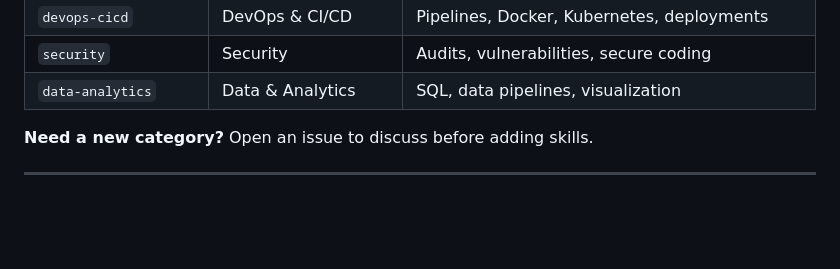
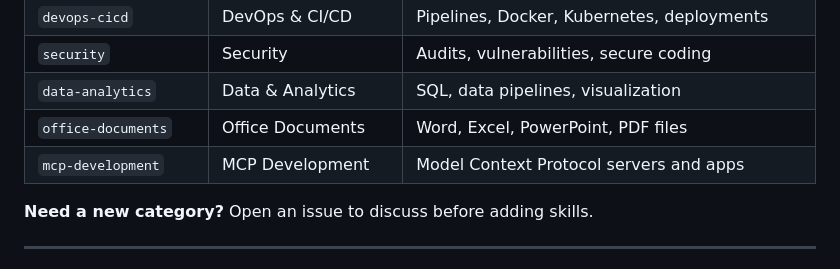
Before and after one commit to samueltauil/skills-hub, a Markdown page: CONTRIBUTING.md, the part around the change. Rendered like a GitHub page; blank space fills up the shorter version.

```diff
--- a/CONTRIBUTING.md
+++ b/CONTRIBUTING.md
@@ -155,6 +155,8 @@ Your skill must belong to one of these categories:
 | `devops-cicd` | DevOps & CI/CD | Pipelines, Docker, Kubernetes, deployments |
 | `security` | Security | Audits, vulnerabilities, secure coding |
 | `data-analytics` | Data & Analytics | SQL, data pipelines, visualization |
+| `office-documents` | Office Documents | Word, Excel, PowerPoint, PDF files |
+| `mcp-development` | MCP Development | Model Context Protocol servers and apps |
 
 **Need a new category?** Open an issue to discuss before adding skills.
 
```
Also changed, not shown: README.md (+12 -14 lines).
